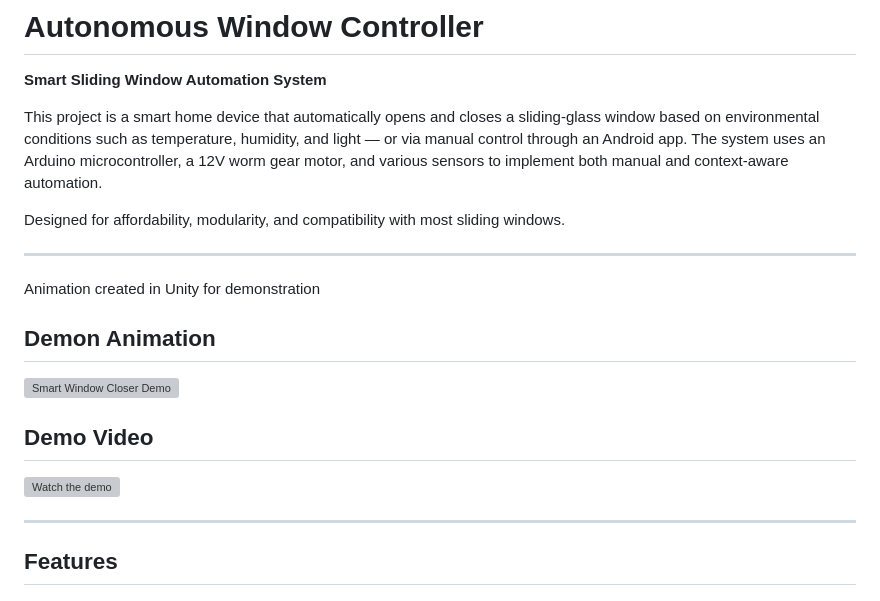
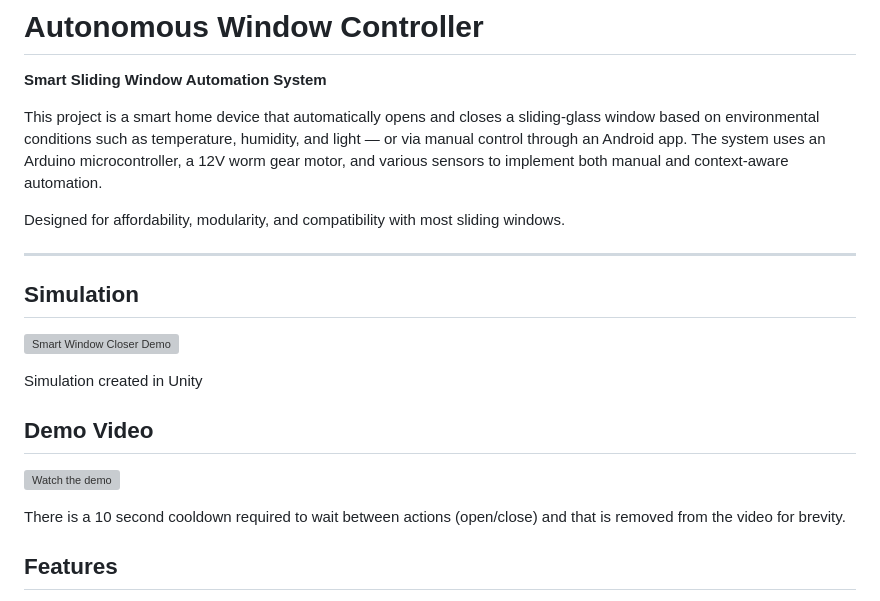
Before and after one commit to whywont/autonomous-window-controller, a Markdown page: README.md, the part around the change. Rendered like a GitHub page; grey boxes are pictures that could not be loaded.

```diff
--- a/README.md
+++ b/README.md
@@ -6,19 +6,21 @@ This project is a smart home device that automatically opens and closes a slidin
 
 Designed for affordability, modularity, and compatibility with most sliding windows.
 
+
 ---
-Animation created in Unity for demonstration
 
-## Demon Animation
+## Simulation
 
 ![Smart Window Closer Demo](demo/demo.gif)
 
+Simulation created in Unity
+## Demo Video
 
-## Demo Video
 
 [![Watch the demo](https://img.youtube.com/vi/INwDxqb18yk/hqdefault.jpg)](https://youtu.be/INwDxqb18yk)
 
----
+There is a 10 second cooldown required to wait between actions (open/close) and that is removed from the video for brevity.
+
 ## Features
 
 - Automatically opens/closes a window based on:
```
